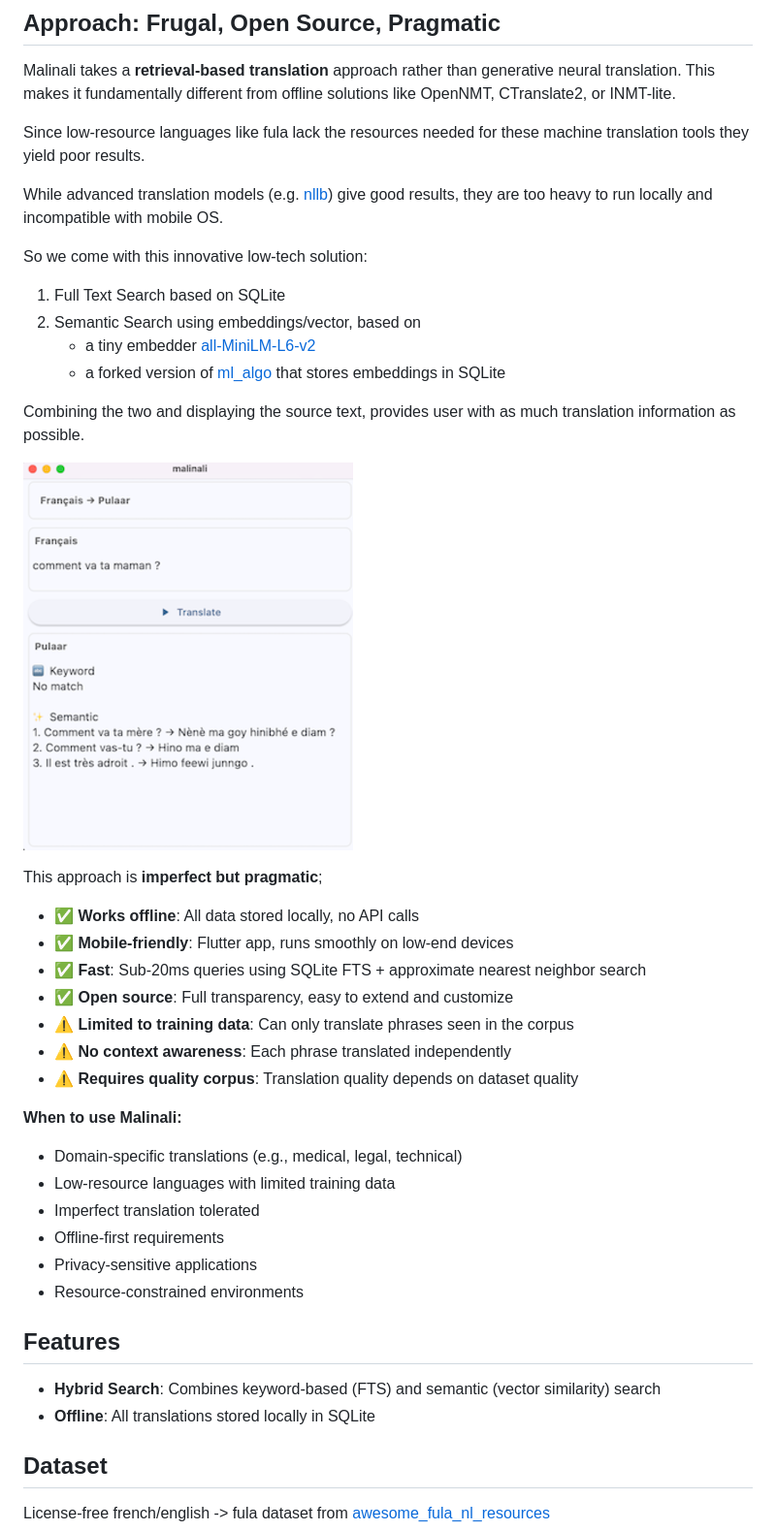
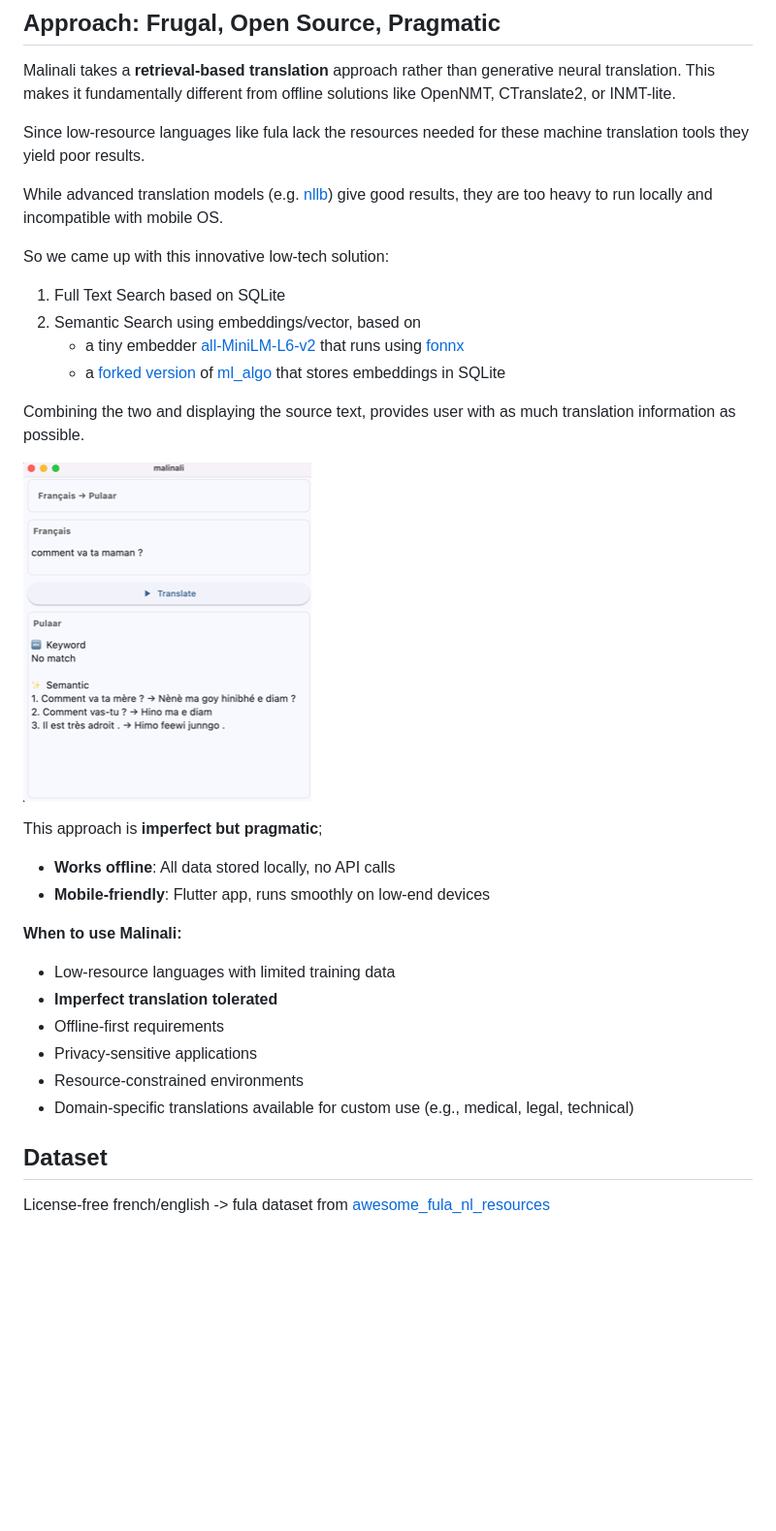
Before and after one commit to malinali-app/malinali-app, a Markdown page: README.md, the part around the change printed below. Shown: that part at 97% size. Rendered like a GitHub page; pictures changed too: screenshot_mum.png; blank space fills up the shorter version.

Commit message:
last

```diff
--- a/README.md
+++ b/README.md
@@ -10,12 +10,12 @@ Since low-resource languages like fula lack the resources needed for these machi
 
 While advanced translation models (e.g. [nllb](https://huggingface.co/flutter-painter/nllb-fra-fuf-v2)) give good results, they are too heavy to run locally and incompatible with mobile OS.
 
-So we come with this innovative low-tech solution:
+So we came up with this innovative low-tech solution:
 
 1. Full Text Search based on SQLite
 2. Semantic Search using embeddings/vector, based on
-    - a tiny embedder [all-MiniLM-L6-v2](https://huggingface.co/sentence-transformers/all-MiniLM-L6-v2)
-    - a forked version of [ml_algo](https://pub.dev/packages/ml_algo) that stores embeddings in SQLite
+    - a tiny embedder [all-MiniLM-L6-v2](https://huggingface.co/sentence-transformers/all-MiniLM-L6-v2) that runs using [fonnx](https://github.com/Telosnex/fonnx)
+    - a [forked version](https://github.com/malinali-app/ml_algo) of [ml_algo](https://pub.dev/packages/ml_algo) that stores embeddings in SQLite
 
 Combining the two and displaying the source text, provides user with as much translation information as possible.
 
@@ -24,26 +24,16 @@ Combining the two and displaying the source text, provides user with as much tra
 
 This approach is **imperfect but pragmatic**;
 
-- ✅ **Works offline**: All data stored locally, no API calls
-- ✅ **Mobile-friendly**: Flutter app, runs smoothly on low-end devices
-- ✅ **Fast**: Sub-20ms queries using SQLite FTS + approximate nearest neighbor search
-- ✅ **Open source**: Full transparency, easy to extend and customize
-- ⚠️ **Limited to training data**: Can only translate phrases seen in the corpus
-- ⚠️ **No context awareness**: Each phrase translated independently
-- ⚠️ **Requires quality corpus**: Translation quality depends on dataset quality
+- **Works offline**: All data stored locally, no API calls
+- **Mobile-friendly**: Flutter app, runs smoothly on low-end devices
 
 **When to use Malinali:**
-- Domain-specific translations (e.g., medical, legal, technical)
 - Low-resource languages with limited training data
-- Imperfect translation tolerated
+- __Imperfect translation tolerated__
 - Offline-first requirements
 - Privacy-sensitive applications
 - Resource-constrained environments
-
-## Features
-
-- **Hybrid Search**: Combines keyword-based (FTS) and semantic (vector similarity) search
-- **Offline**: All translations stored locally in SQLite
+- Domain-specific translations available for custom use (e.g., medical, legal, technical)
 
 ## Dataset
 
```
Also changed, not shown: other parts of README.md (+2 -5 lines), Screenshot 2026-01-07 at 14.06.45.png (added).
